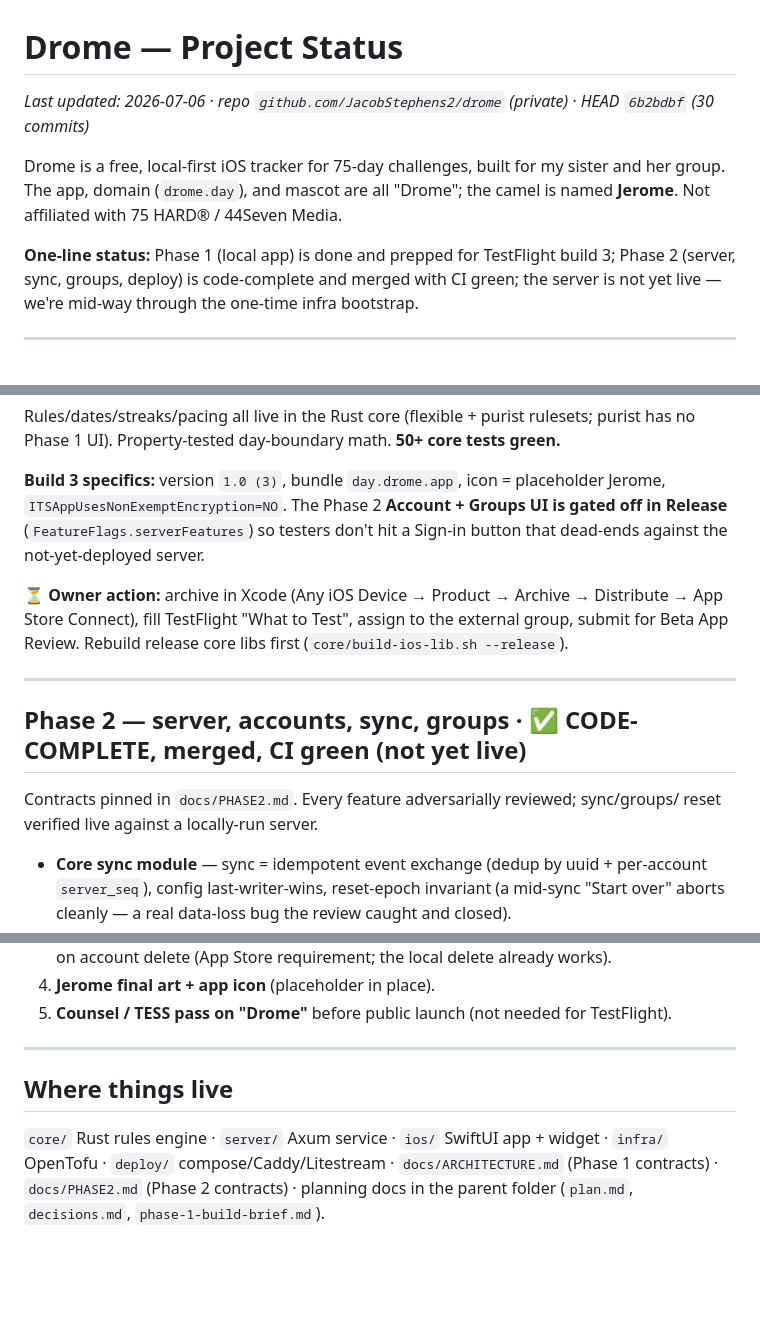
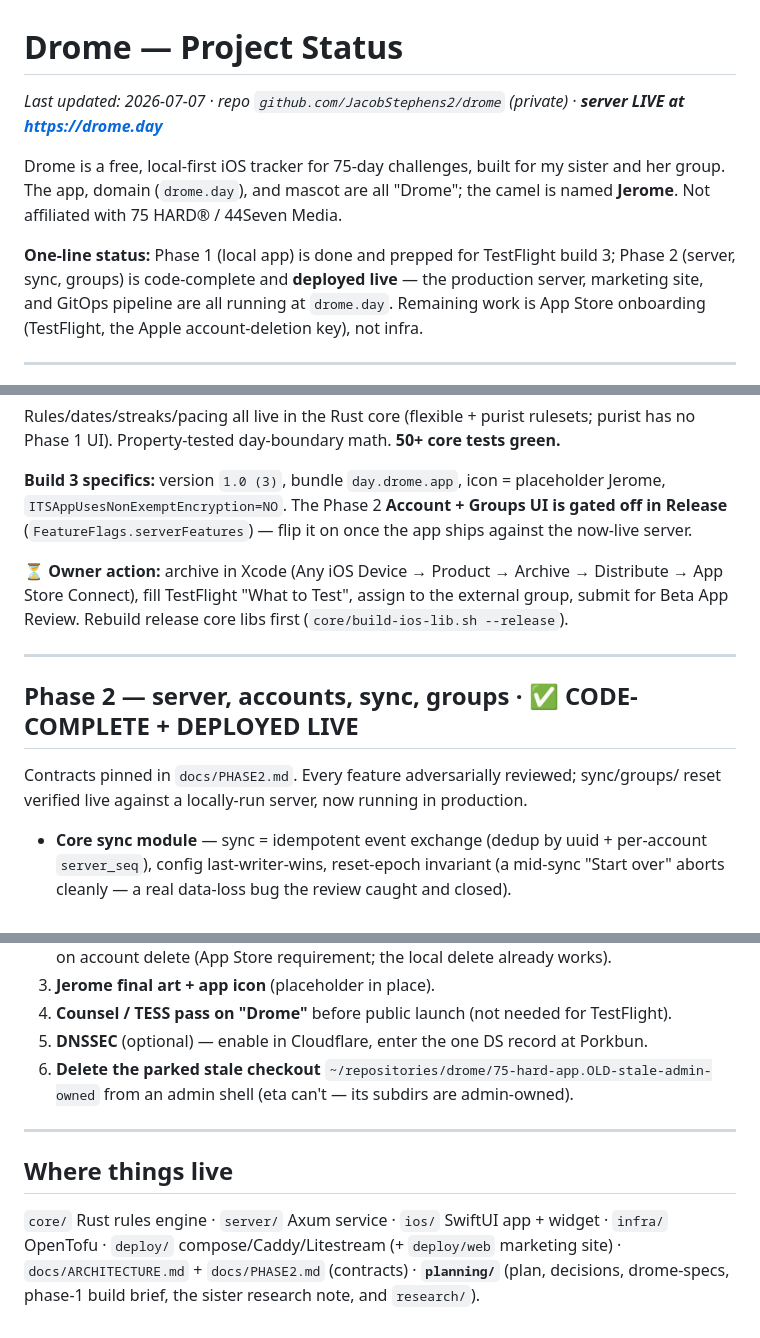
Before and after one commit to JacobStephens2/drome, a Markdown page: status.md, 3 parts joined by grey strips. Drawn GitHub-style; blank space fills up the shorter version.

```diff
--- a/status.md
+++ b/status.md
@@ -1,14 +1,15 @@
 # Drome — Project Status
 
-_Last updated: 2026-07-06 · repo `github.com/JacobStephens2/drome` (private) · HEAD `6b2bdbf` (30 commits)_
+_Last updated: 2026-07-07 · repo `github.com/JacobStephens2/drome` (private) · **server LIVE at https://drome.day**_
 
 Drome is a free, local-first iOS tracker for 75-day challenges, built for my sister and her
 group. The app, domain (`drome.day`), and mascot are all "Drome"; the camel is named
 **Jerome**. Not affiliated with 75 HARD® / 44Seven Media.
 
 **One-line status:** Phase 1 (local app) is done and prepped for TestFlight build 3;
-Phase 2 (server, sync, groups, deploy) is code-complete and merged with CI green; the
-server is not yet live — we're mid-way through the one-time infra bootstrap.
+Phase 2 (server, sync, groups) is code-complete and **deployed live** — the production
+server, marketing site, and GitOps pipeline are all running at `drome.day`. Remaining
+work is App Store onboarding (TestFlight, the Apple account-deletion key), not infra.
 
 ---
 
@@ -35,8 +36,8 @@ purist has no Phase 1 UI). Property-tested day-boundary math. **50+ core tests g
 
 **Build 3 specifics:** version `1.0 (3)`, bundle `day.drome.app`, icon = placeholder
 Jerome, `ITSAppUsesNonExemptEncryption=NO`. The Phase 2 **Account + Groups UI is gated
-off in Release** (`FeatureFlags.serverFeatures`) so testers don't hit a Sign-in button
-that dead-ends against the not-yet-deployed server.
+off in Release** (`FeatureFlags.serverFeatures`) — flip it on once the app ships against
+the now-live server.
 
 **⏳ Owner action:** archive in Xcode (Any iOS Device → Product → Archive → Distribute →
 App Store Connect), fill TestFlight "What to Test", assign to the external group, submit
@@ -44,10 +45,10 @@ for Beta App Review. Rebuild release core libs first (`core/build-ios-lib.sh --r
 
 ---
 
-## Phase 2 — server, accounts, sync, groups · ✅ CODE-COMPLETE, merged, CI green (not yet live)
+## Phase 2 — server, accounts, sync, groups · ✅ CODE-COMPLETE + **DEPLOYED LIVE**
 
 Contracts pinned in `docs/PHASE2.md`. Every feature adversarially reviewed; sync/groups/
-reset verified live against a locally-run server.
+reset verified live against a locally-run server, now running in production.
 
 - **Core sync module** — sync = idempotent event exchange (dedup by uuid + per-account
   `server_seq`), config last-writer-wins, reset-epoch invariant (a mid-sync "Start over"
@@ -130,12 +125,15 @@ Per `plan.md` "Server infrastructure (IaC)" + "GitOps". Nothing applied yet (no
    tokens on account delete (App Store requirement; the local delete already works).
-4. **Jerome final art + app icon** (placeholder in place).
-5. **Counsel / TESS pass on "Drome"** before public launch (not needed for TestFlight).
+3. **Jerome final art + app icon** (placeholder in place).
+4. **Counsel / TESS pass on "Drome"** before public launch (not needed for TestFlight).
+5. **DNSSEC** (optional) — enable in Cloudflare, enter the one DS record at Porkbun.
+6. **Delete the parked stale checkout** `~/repositories/drome/75-hard-app.OLD-stale-admin-owned`
+   from an admin shell (eta can't — its subdirs are admin-owned).
 
 ---
 
 ## Where things live
 
 `core/` Rust rules engine · `server/` Axum service · `ios/` SwiftUI app + widget ·
-`infra/` OpenTofu · `deploy/` compose/Caddy/Litestream · `docs/ARCHITECTURE.md` (Phase 1
-contracts) · `docs/PHASE2.md` (Phase 2 contracts) · planning docs in the parent folder
-(`plan.md`, `decisions.md`, `phase-1-build-brief.md`).
+`infra/` OpenTofu · `deploy/` compose/Caddy/Litestream (+ `deploy/web` marketing site) ·
+`docs/ARCHITECTURE.md` + `docs/PHASE2.md` (contracts) · **`planning/`** (plan, decisions,
+drome-specs, phase-1 build brief, the sister research note, and `research/`).
```
Also changed, not shown: other parts of status.md (+38 -44 lines).
